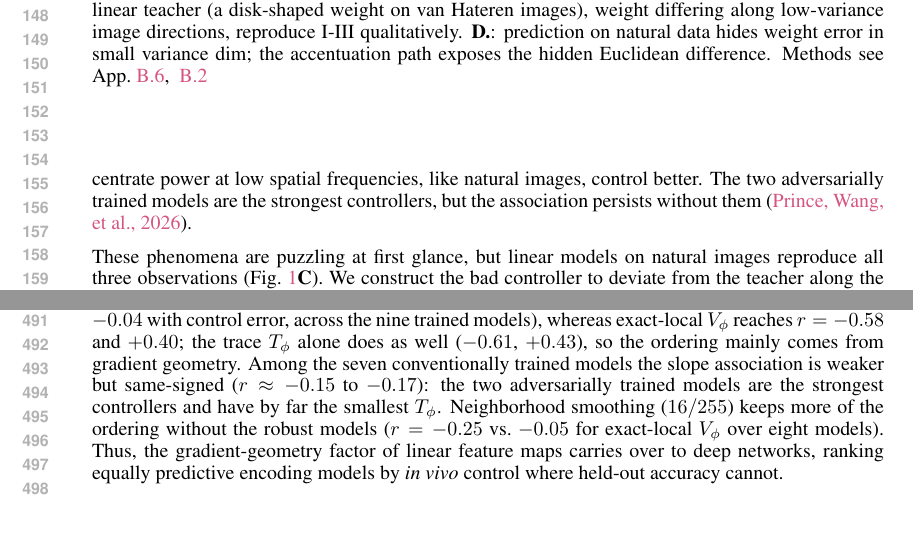
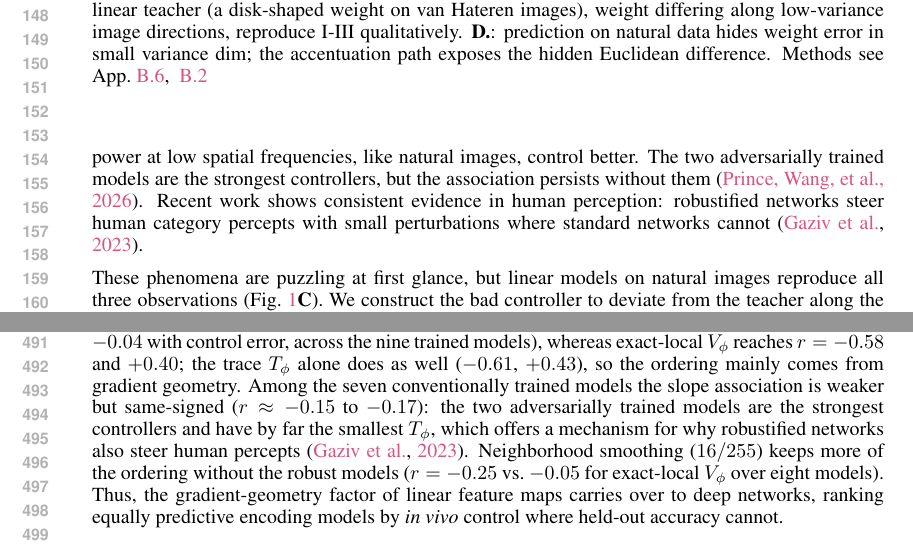
Before and after one commit to Animadversio/AccentuationPredictionRMTDissociation, a LaTeX paper (accentuation_rmt_main_compact_draft.tex, which reads main_body_compact.tex): two parts of pages 3 and 10 of 69, joined at a grey line, cut so that both start at the same text, the shorter picture padded with empty space. Compiled offline with pdfLaTeX.

Commit message:
Cite Gaziv, Lee & DiCarlo (NeurIPS 2023) on robustified networks steering human percepts
Co-Authored-By: Claude Opus 5.5 <noreply@anthropic.com>

```diff
--- a/main_body_compact.tex
+++ b/main_body_compact.tex
@@ -83,7 +83,7 @@ The trained models were tightly matched on held-out natural images (Fig.~\ref{fi
 Presenting model A's images to model B (``peer review'', Fig.~\ref{fig:phenomena}\textbf{B.III}) shows an asymmetry: a model whose own images fail to modulate the neuron still predicts the neuronal responses to a successful model's images with good correlation and better $R^2$ than the generator itself. Models can recognize good control stimuli that they cannot produce.
 
 \paragraph{Control tracks input-gradient structure.}
-Across the 250 site--model pairs, control success is predicted by the spectral profile of the model's input gradient $\nabla_\x f$: models whose gradients concentrate power at low spatial frequencies, like natural images, control better. The two adversarially trained models are the strongest controllers, but the association persists without them \citepPW.
+Across the 250 site--model pairs, control success is predicted by the spectral profile of the model's input gradient $\nabla_\x f$: models whose gradients concentrate power at low spatial frequencies, like natural images, control better. The two adversarially trained models are the strongest controllers, but the association persists without them \citepPW. Recent work shows consistent evidence in human perception: robustified networks steer human category percepts with small perturbations where standard networks cannot \citep{gaziv2023strongPreciseModulation}.
 
 These phenomena are puzzling at first glance, but linear models on natural images reproduce all three observations (Fig.~\ref{fig:phenomena}\textbf{C}). We construct the bad controller to deviate from the teacher along the lowest-variance, high-spatial-frequency directions of the image covariance, the good controller to deviate mildly along mid-band PCs; then matched prediction, diverse accentuations, unequal control and good peer review all follow. Dissecting this idealistic set up, the rest of the paper explains why \textit{finite-sample} regression on \textit{noisy responses} produces such errors, why \textit{cross-validation does not remove them}, and how \textit{feature maps} can amplify the dissociation.
 
@@ -450,7 +450,7 @@ Since an accentuation path travels far from the seed, we also evaluate smoothed
 % This is exact for linear $\phi$ and a theory-motivated diagnostic for nonlinear networks. %, where $s_k=g_k^\top\Sigma g_k$ no longer holds.
 %For linear $\phi$ this is exact; for a network it is a diagnostic motivated by the theory, because the identity $s_k=g_k^\top\Sigma g_k$ that made $T_F$ a ratio of gradient energies no longer holds.
 
-We computed these quantities for all 250 site--model pairs (App.~\ref{sec:app-methods-nonlinear}), with $\kappa$ set by each model's cross-validated penalty and feature spectrum, average over the ten seed images, and $E_{val}$ the held-out error of the control session. Because sites differ greatly in controllability, {we subtract each site's mean from the control outcome and correlate this residual with the predictors in log10 (Pearson $r$; Fig.~\ref{fig:nonlinear-biological-validation}\textbf{C,D})}. Held-out error carries essentially no ordering information ({$r=0.02$} with control slope, {$-0.04$} with control error, across the nine trained models), whereas exact-local $V_\phi$ reaches {$r=-0.58$ and $+0.40$}; the trace $T_\phi$ alone does {as well ($-0.61$, $+0.43$)}, so the ordering mainly comes from gradient geometry. Among the seven conventionally trained models the slope association is weaker but same-signed ({$r\approx-0.15$ to $-0.17$}): the two adversarially trained models are the strongest controllers and have by far the smallest $T_\phi$. {Neighborhood smoothing ($16/255$) keeps more of the ordering without the robust models ($r=-0.25$ vs.\ $-0.05$ for exact-local $V_\phi$ over eight models).} Thus, the gradient-geometry factor of linear feature maps carries over to deep networks, ranking equally predictive encoding models by \textit{in vivo} control where held-out accuracy cannot. %; the rankings are descriptive, not predictions of absolute control error.% (models repeated within sites)  .
+We computed these quantities for all 250 site--model pairs (App.~\ref{sec:app-methods-nonlinear}), with $\kappa$ set by each model's cross-validated penalty and feature spectrum, average over the ten seed images, and $E_{val}$ the held-out error of the control session. Because sites differ greatly in controllability, {we subtract each site's mean from the control outcome and correlate this residual with the predictors in log10 (Pearson $r$; Fig.~\ref{fig:nonlinear-biological-validation}\textbf{C,D})}. Held-out error carries essentially no ordering information ({$r=0.02$} with control slope, {$-0.04$} with control error, across the nine trained models), whereas exact-local $V_\phi$ reaches {$r=-0.58$ and $+0.40$}; the trace $T_\phi$ alone does {as well ($-0.61$, $+0.43$)}, so the ordering mainly comes from gradient geometry. Among the seven conventionally trained models the slope association is weaker but same-signed ({$r\approx-0.15$ to $-0.17$}): the two adversarially trained models are the strongest controllers and have by far the smallest $T_\phi$, which offers a mechanism for why robustified networks also steer human percepts \citep{gaziv2023strongPreciseModulation}. {Neighborhood smoothing ($16/255$) keeps more of the ordering without the robust models ($r=-0.25$ vs.\ $-0.05$ for exact-local $V_\phi$ over eight models).} Thus, the gradient-geometry factor of linear feature maps carries over to deep networks, ranking equally predictive encoding models by \textit{in vivo} control where held-out accuracy cannot. %; the rankings are descriptive, not predictions of absolute control error.% (models repeated within sites)  .
 
 \vspace{-7pt}
 \section{Discussion}
```
Also changed, not shown: iclr2026/accentuation_rmt_iclr2026.bib (+8 -0 lines).
